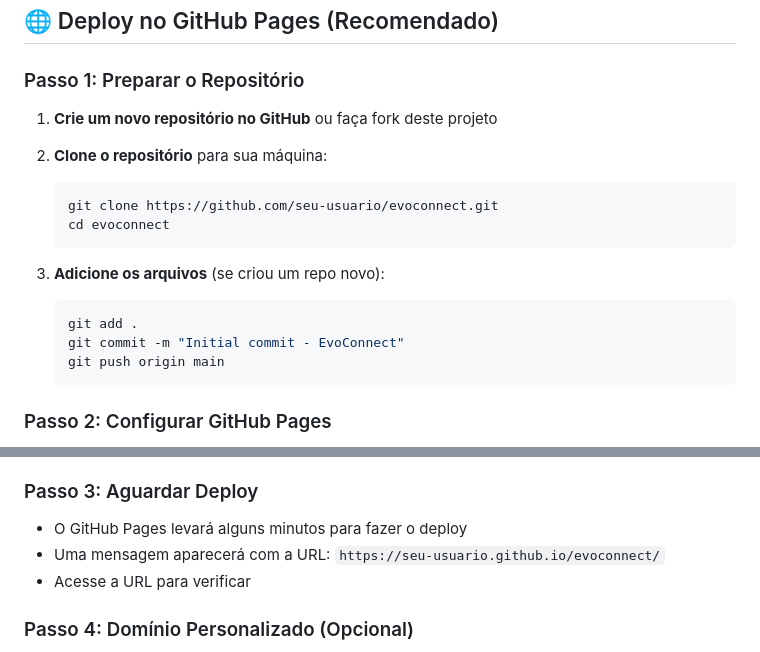
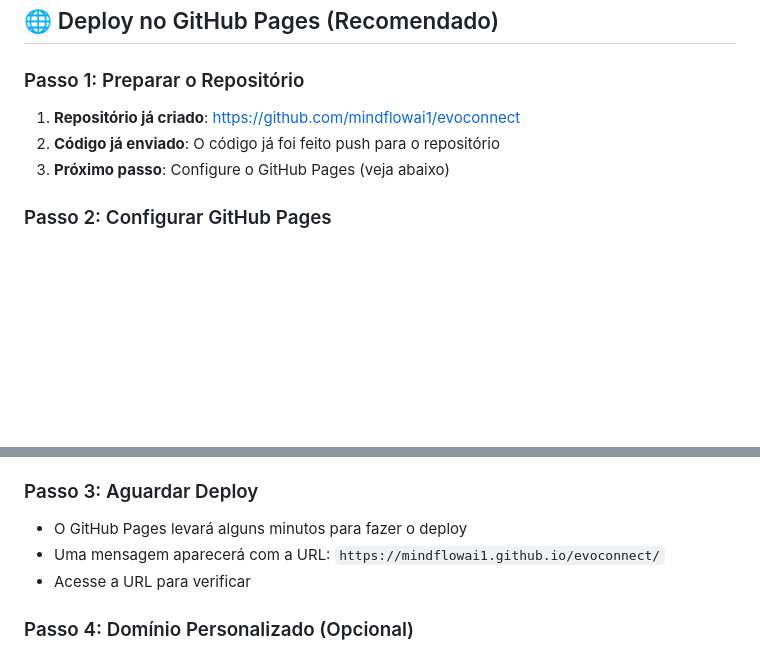
Before and after one commit to mindflowai1/evoconnect, a Markdown page: DEPLOY.md, 2 parts joined by grey strips. GitHub-like rendering; blank space fills up the shorter version.

Commit message:
Add GitHub Pages setup guide and update deploy instructions

````diff
--- a/DEPLOY.md
+++ b/DEPLOY.md
@@ -12,19 +12,9 @@ Este guia detalha como fazer o deploy do EvoConnect no GitHub Pages e outras pla
 
 ### Passo 1: Preparar o Repositório
 
-1. **Crie um novo repositório no GitHub** ou faça fork deste projeto
-2. **Clone o repositório** para sua máquina:
-   ```bash
-   git clone https://github.com/seu-usuario/evoconnect.git
-   cd evoconnect
-   ```
-
-3. **Adicione os arquivos** (se criou um repo novo):
-   ```bash
-   git add .
-   git commit -m "Initial commit - EvoConnect"
-   git push origin main
-   ```
+1. **Repositório já criado**: https://github.com/mindflowai1/evoconnect
+2. **Código já enviado**: O código já foi feito push para o repositório
+3. **Próximo passo**: Configure o GitHub Pages (veja abaixo)
 
 ### Passo 2: Configurar GitHub Pages
 
@@ -39,7 +29,7 @@ Este guia detalha como fazer o deploy do EvoConnect no GitHub Pages e outras pla
 ### Passo 3: Aguardar Deploy
 
 - O GitHub Pages levará alguns minutos para fazer o deploy
-- Uma mensagem aparecerá com a URL: `https://seu-usuario.github.io/evoconnect/`
+- Uma mensagem aparecerá com a URL: `https://mindflowai1.github.io/evoconnect/`
 - Acesse a URL para verificar
 
 ### Passo 4: Domínio Personalizado (Opcional)
````
Also changed, not shown: GITHUB_PAGES_SETUP.md (added, +111 -0 lines).
